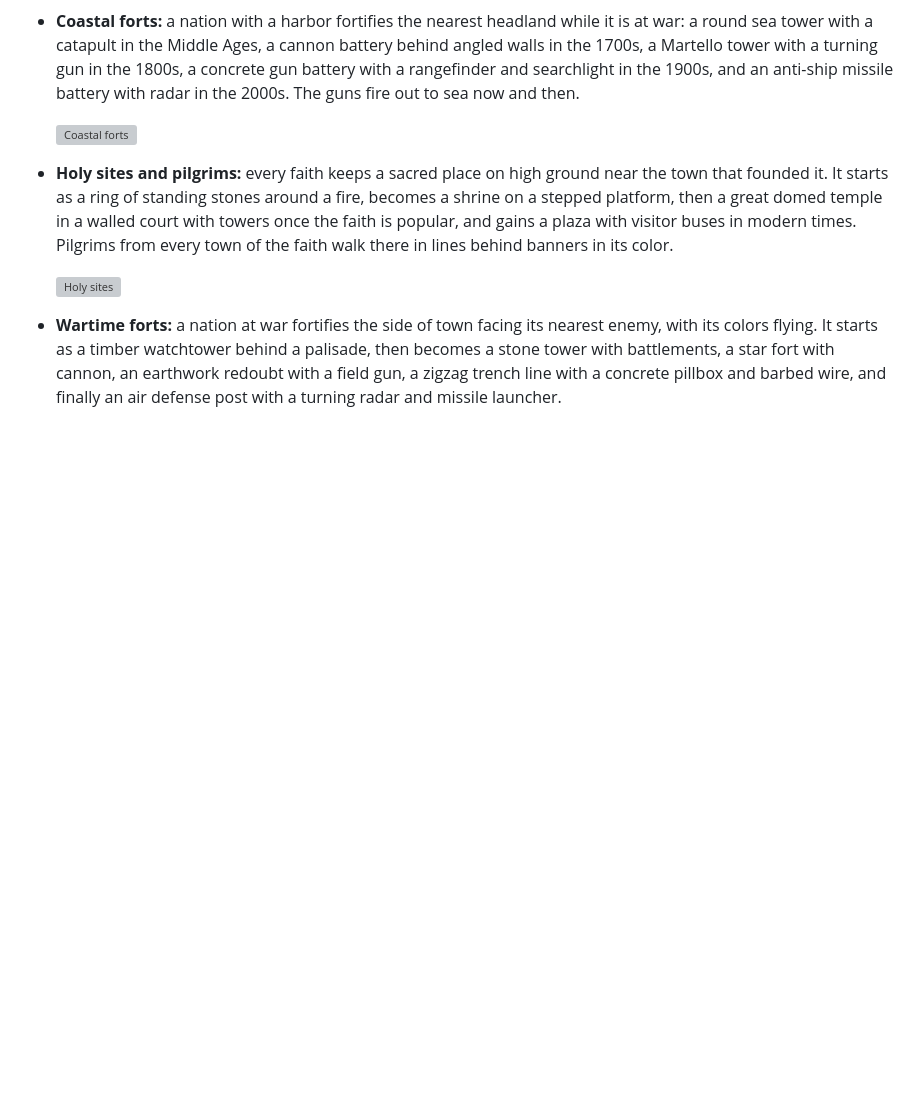
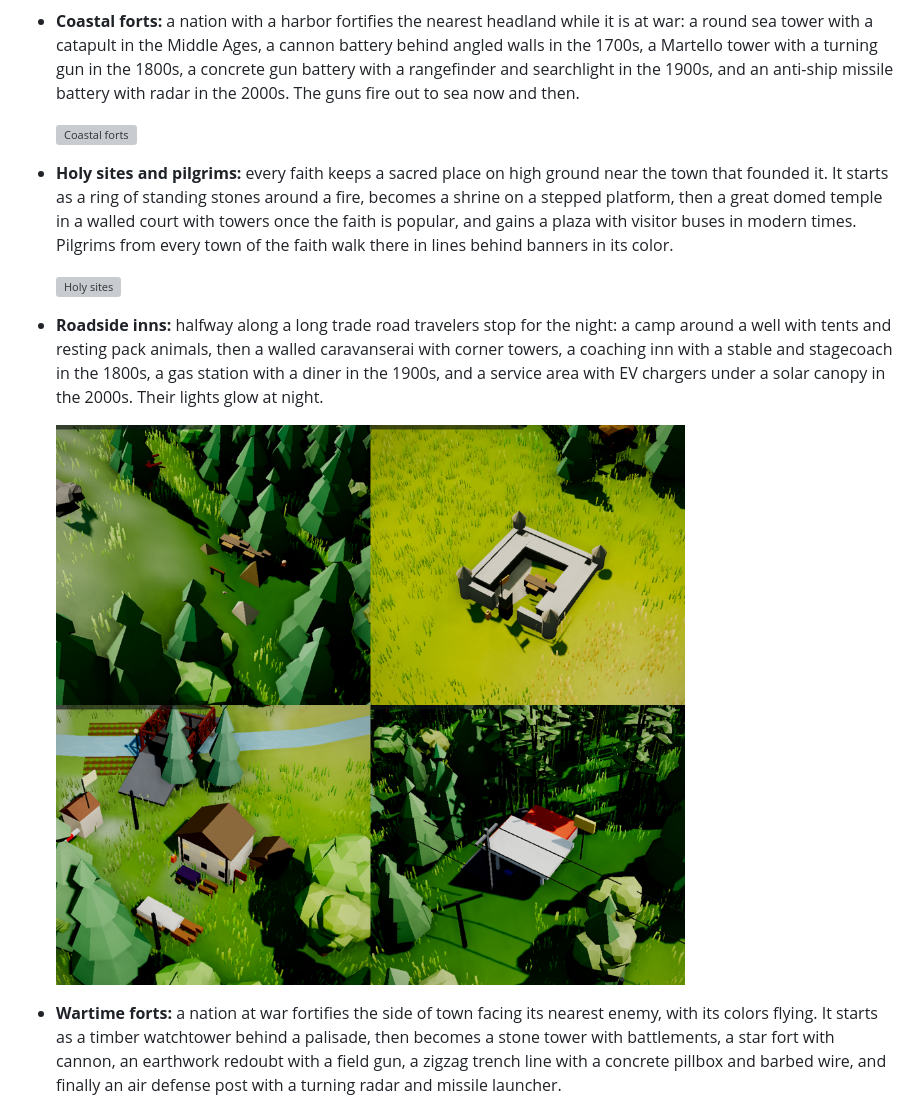
Before and after one commit to salmonA001/firstlight, a Markdown page: README.md, the part around the change. Rendered like a GitHub page; pictures changed too: docs/inns.png (added); blank space fills up the shorter version; grey boxes are pictures that could not be loaded.

Commit message:
Add roadside inns halfway along long trade roads
Co-Authored-By: Claude Opus 5.5 <noreply@anthropic.com>
Claude-Session: https://claude.ai/code/session_01BnKnKpAQNz5sJcymEDvrxt

```diff
--- a/README.md
+++ b/README.md
@@ -186,6 +186,10 @@ There are **53 technologies** across seven eras. They run from Stone Tools, Fire
 
   ![Holy sites](docs/holy.png)
 
+- **Roadside inns:** halfway along a long trade road travelers stop for the night: a camp around a well with tents and resting pack animals, then a walled caravanserai with corner towers, a coaching inn with a stable and stagecoach in the 1800s, a gas station with a diner in the 1900s, and a service area with EV chargers under a solar canopy in the 2000s. Their lights glow at night.
+
+  ![Roadside inns](docs/inns.png)
+
 - **Wartime forts:** a nation at war fortifies the side of town facing its nearest enemy, with its colors flying. It starts as a timber watchtower behind a palisade, then becomes a stone tower with battlements, a star fort with cannon, an earthwork redoubt with a field gun, a zigzag trench line with a concrete pillbox and barbed wire, and finally an air defense post with a turning radar and missile launcher.
 
   ![A stone watchtower flying its nation's flag outside a town at war](docs/fort.png)
```
Also changed, not shown: 1 other file.
